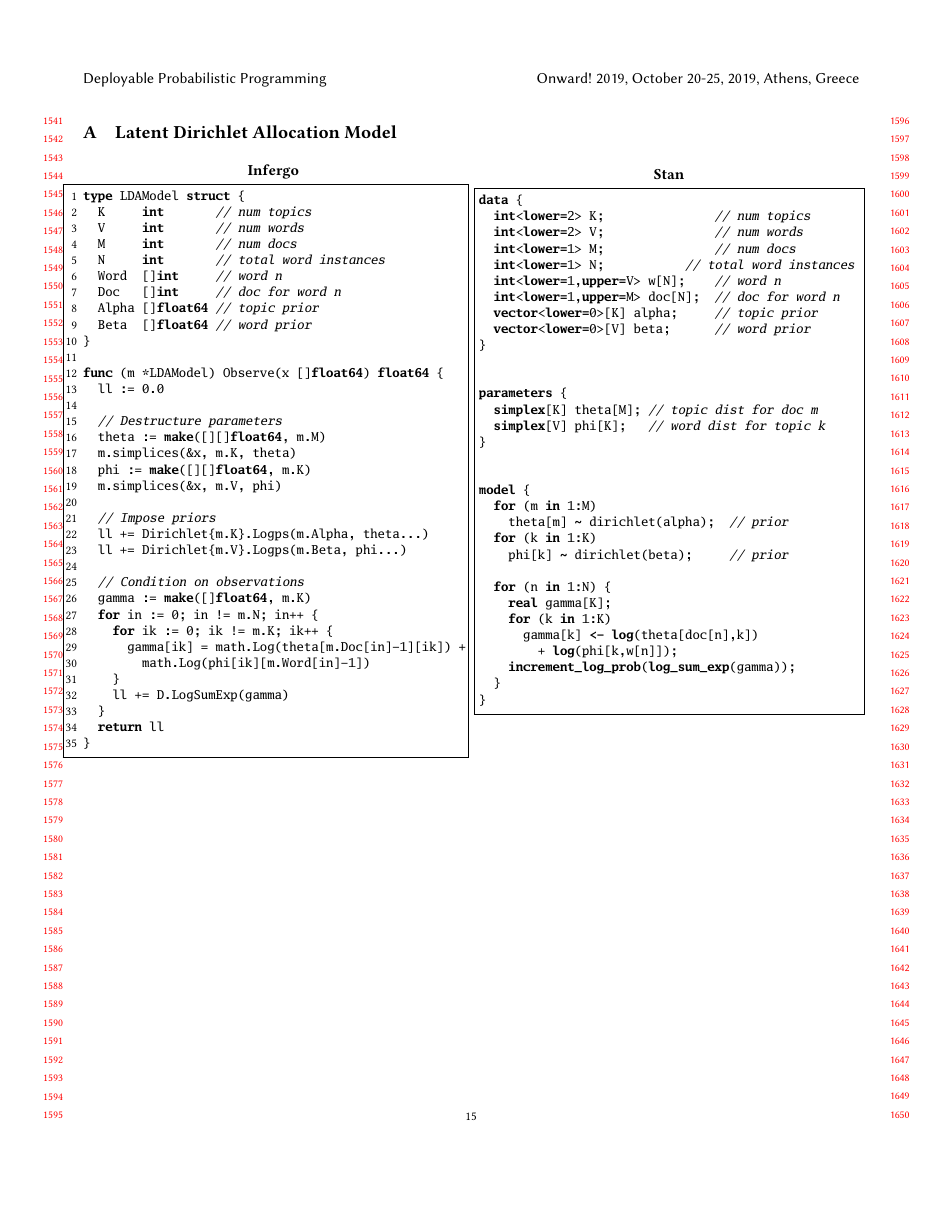
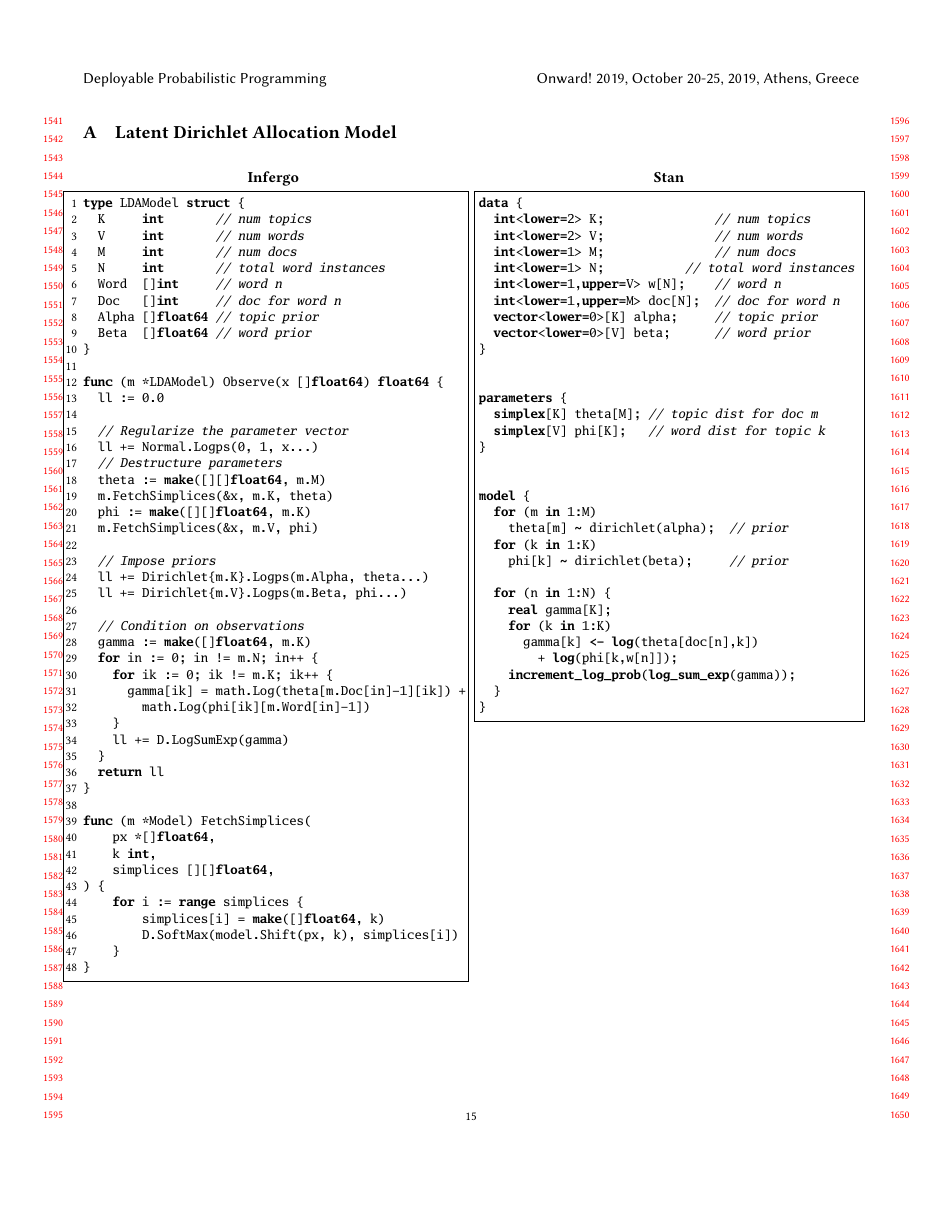
Before and after one commit to infergo-ml/gogp-paper, a LaTeX paper (paper/paper.tex): page 15 of 15. Compiled offline with pdfLaTeX.

Commit message:
some fixes

```diff
--- a/paper/paper.tex
+++ b/paper/paper.tex
@@ -5,7 +5,7 @@
 \usepackage{listings}[language=Golang]
 \usepackage{GoMono}
 
-\linespread{1.05}
+\linespread{1.06}
 
 \lstdefinelanguage{Golang}%
   {morekeywords=[1]{package,import,func,type,struct,return,defer,panic,%
@@ -1905,7 +1906,7 @@ further advancing the field of probabilistic programming.
 	\label{app:lda}
 \vspace{\baselineskip}
 
-\begin{minipage}{0.49\textwidth}
+\begin{minipage}[t]{0.49\textwidth}
 \centering
 \textbf{Infergo}
 
@@ -1924,11 +1925,13 @@ type LDAModel struct {
 func (m *LDAModel) Observe(x []float64) float64 {
   ll := 0.0
 
+  // Regularize the parameter vector
+  ll += Normal.Logps(0, 1, x...)
   // Destructure parameters
   theta := make([][]float64, m.M)
-  m.simplices(&x, m.K, theta)
+  m.FetchSimplices(&x, m.K, theta)
   phi := make([][]float64, m.K)
-  m.simplices(&x, m.V, phi)
+  m.FetchSimplices(&x, m.V, phi)
 
   // Impose priors
   ll += Dirichlet{m.K}.Logps(m.Alpha, theta...)
@@ -1945,10 +1948,21 @@ func (m *LDAModel) Observe(x []float64) float64 {
   }
   return ll
 }
+
+func (m *Model) FetchSimplices(
+	px *[]float64,
+	k int,
+	simplices [][]float64,
+) {
+	for i := range simplices {
+		simplices[i] = make([]float64, k)
+		D.SoftMax(model.Shift(px, k), simplices[i])
+	}
+}
 \end{lstlisting}
 \end{minipage}
 \hfill
-\begin{minipage}{0.49\textwidth}
+\begin{minipage}[t]{0.49\textwidth}
 	\centering
 
 	\textbf{Stan}
```
Also changed, not shown: paper/paper.tex (10 more changed lines).
